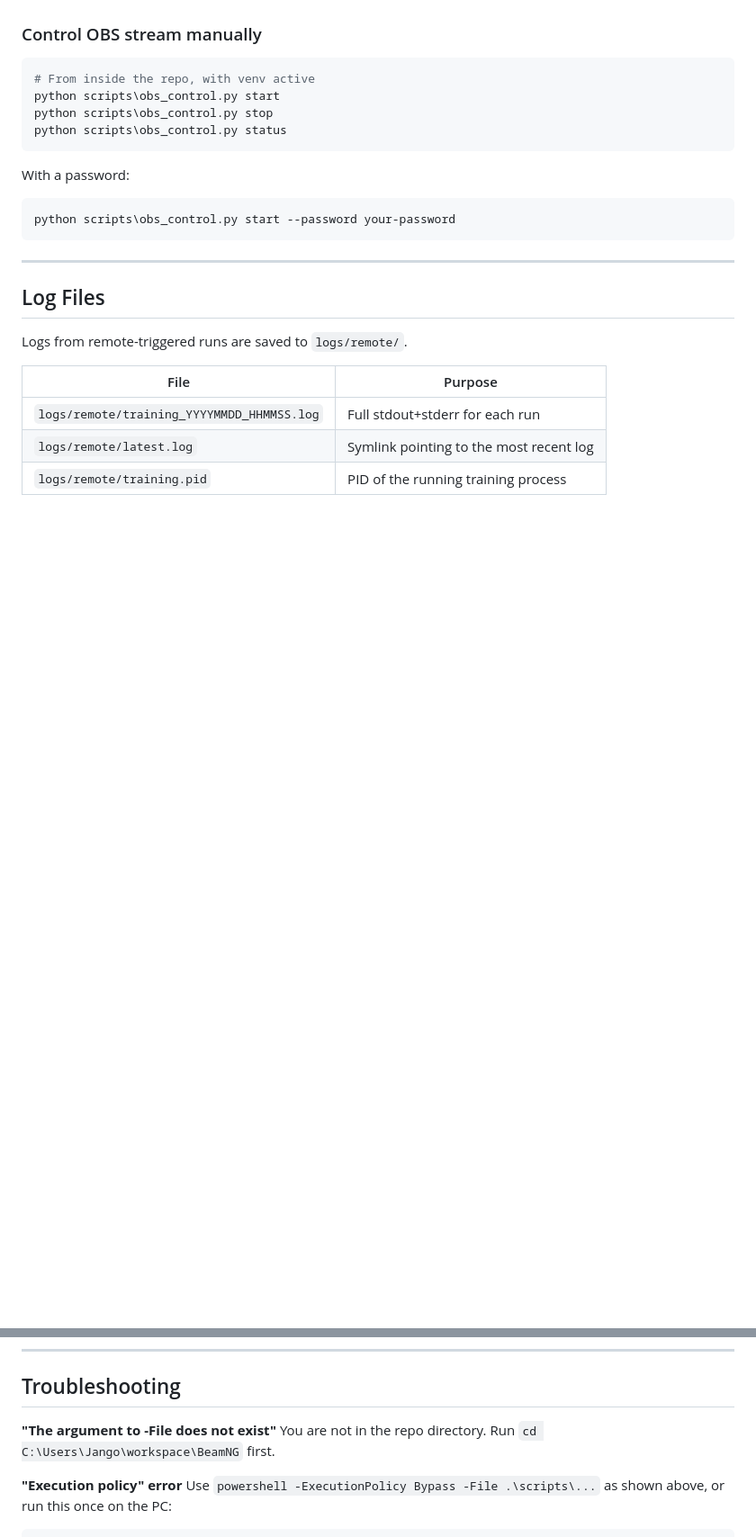
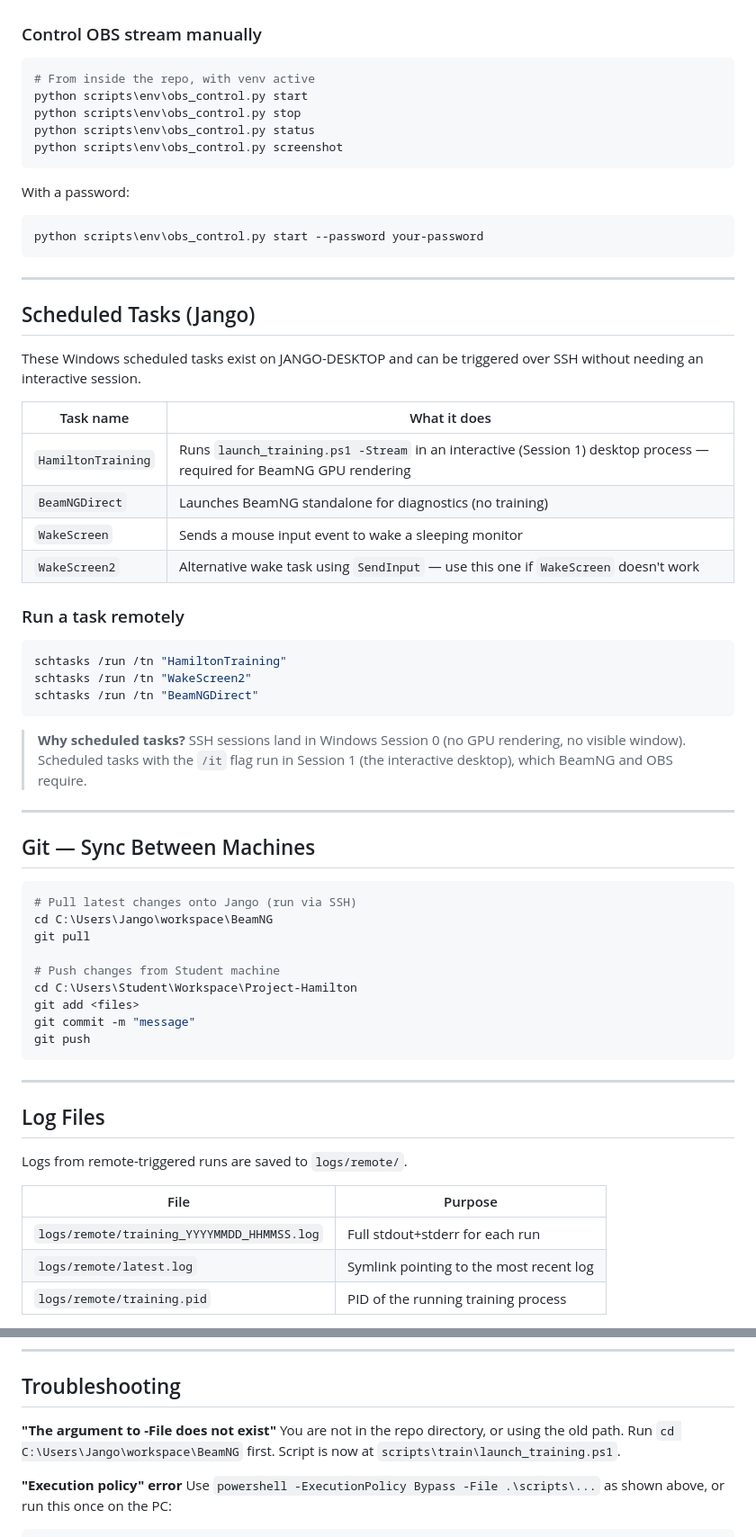
Before and after one commit to Jangorito/Project-Hamilton, a Markdown page: docs/RemoteAccess.md, 2 parts joined by grey strips. Shown at 90% size. GitHub-like rendering; blank space fills up the shorter version.

````diff
--- a/docs/RemoteAccess.md
+++ b/docs/RemoteAccess.md
@@ -96,14 +122,54 @@ If no password is set in OBS, skip this step.
 
 ```powershell
 # From inside the repo, with venv active
-python scripts\obs_control.py start
-python scripts\obs_control.py stop
-python scripts\obs_control.py status
+python scripts\env\obs_control.py start
+python scripts\env\obs_control.py stop
+python scripts\env\obs_control.py status
+python scripts\env\obs_control.py screenshot
 ```
 
 With a password:
 ```powershell
-python scripts\obs_control.py start --password your-password
+python scripts\env\obs_control.py start --password your-password
+```
+
+---
+
+## Scheduled Tasks (Jango)
+
+These Windows scheduled tasks exist on JANGO-DESKTOP and can be triggered over SSH without needing an interactive session.
+
+| Task name | What it does |
+|-----------|-------------|
+| `HamiltonTraining` | Runs `launch_training.ps1 -Stream` in an interactive (Session 1) desktop process — required for BeamNG GPU rendering |
+| `BeamNGDirect` | Launches BeamNG standalone for diagnostics (no training) |
+| `WakeScreen` | Sends a mouse input event to wake a sleeping monitor |
+| `WakeScreen2` | Alternative wake task using `SendInput` — use this one if `WakeScreen` doesn't work |
+
+### Run a task remotely
+
+```powershell
+schtasks /run /tn "HamiltonTraining"
+schtasks /run /tn "WakeScreen2"
+schtasks /run /tn "BeamNGDirect"
+```
+
+> **Why scheduled tasks?** SSH sessions land in Windows Session 0 (no GPU rendering, no visible window). Scheduled tasks with the `/it` flag run in Session 1 (the interactive desktop), which BeamNG and OBS require.
+
+---
+
+## Git — Sync Between Machines
+
+```powershell
+# Pull latest changes onto Jango (run via SSH)
+cd C:\Users\Jango\workspace\BeamNG
+git pull
+
+# Push changes from Student machine
+cd C:\Users\Student\Workspace\Project-Hamilton
+git add <files>
+git commit -m "message"
+git push
 ```
 
 ---
@@ -123,7 +189,7 @@ Logs from remote-triggered runs are saved to `logs/remote/`.
 ## Troubleshooting
 
 **"The argument to -File does not exist"**
-You are not in the repo directory. Run `cd C:\Users\Jango\workspace\BeamNG` first.
+You are not in the repo directory, or using the old path. Run `cd C:\Users\Jango\workspace\BeamNG` first. Script is now at `scripts\train\launch_training.ps1`.
 
 **"Execution policy" error**
 Use `powershell -ExecutionPolicy Bypass -File .\scripts\...` as shown above, or run this once on the PC:
````
Also changed, not shown: other parts of docs/RemoteAccess.md (+39 -13 lines).
